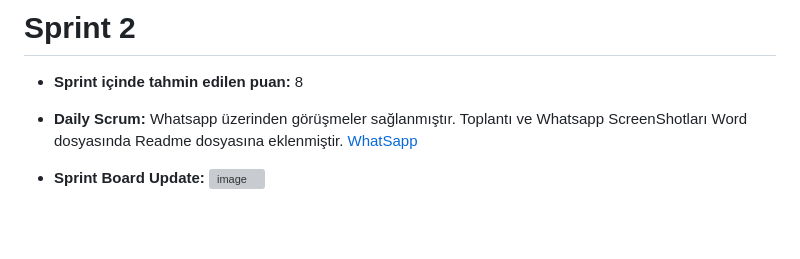
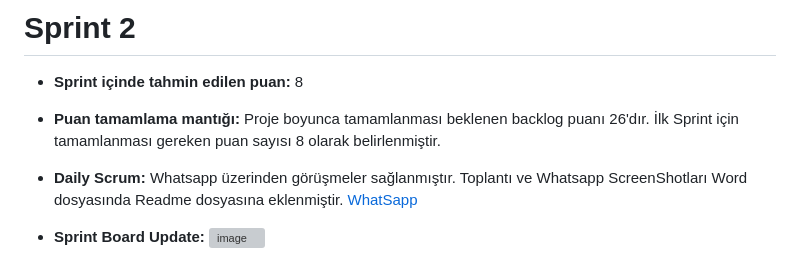
Before and after one commit to AlperenI/bootcamp_grup4, a Markdown page: README.md, the part around the change. Drawn GitHub-style; blank space fills up the shorter version; grey boxes are pictures that could not be loaded.

```diff
--- a/README.md
+++ b/README.md
@@ -69,6 +69,7 @@ Toplantı ve Whatsapp ScreenShotları Word dosyasında Readme dosyasına eklenmi
 # Sprint 2
 
 - **Sprint içinde tahmin edilen puan:** 8
+-  **Puan tamamlama mantığı:** Proje boyunca tamamlanması beklenen backlog puanı 26'dır. İlk Sprint için tamamlanması gereken puan sayısı 8 olarak belirlenmiştir.
 - **Daily Scrum:** Whatsapp üzerinden görüşmeler sağlanmıştır.
 Toplantı ve Whatsapp ScreenShotları Word dosyasında Readme dosyasına eklenmiştir.
  [WhatSapp](DailyScrumEkranGörüntüleri.docx)
```
